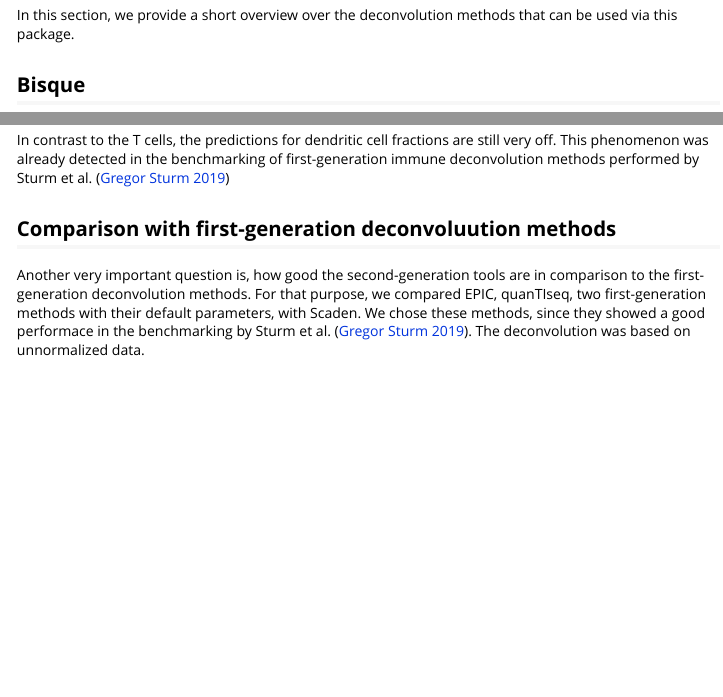
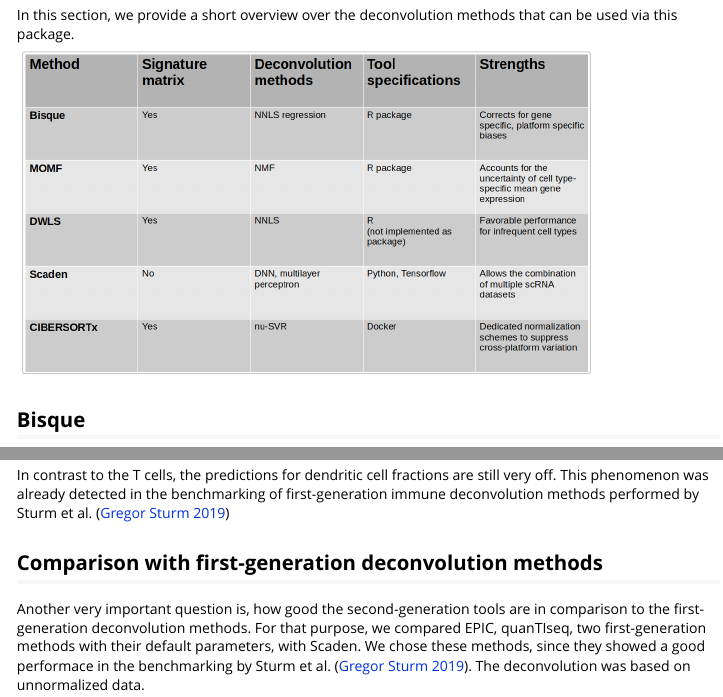
Before and after one commit to omnideconv/omnideconv, an R Markdown document (vignettes/immunedeconv2_vignette.Rmd): the page in a window 1100 px wide, from 6240 px down, and a second part further down, joined at a grey line. Rendered offline with R 4.5, knitr and Pandoc, with nearby package versions; some code elsewhere in the file could not run offline.

Commit message:
added methods table

````diff
--- a/vignettes/immunedeconv2_vignette.Rmd
+++ b/vignettes/immunedeconv2_vignette.Rmd
@@ -204,7 +204,9 @@ knitr::include_graphics("images/cibersortx_prop.png")
 
 # 3. Methods
 In this section, we provide a short overview over the deconvolution methods that can be used via this package.
-
+```{r mehods_table, echo=FALSE, out.width="80%"}
+knitr::include_graphics("/home/nicolas/Uni/WS2021/SysMed/project/immunedeconv2/vignettes/images/methods_table.png")
+```
 ## Bisque
 Bisque(Jew et al., 2020) takes advantage of matched bulk and scRNA-seq samples to improve accuracy of cell-type estimates. Using linear regression, it corrects for platform-specific biases between pseudo-bulk reference profiles derived from scRNA-seq and bulk RNA-seq samples. It then applies NNLS-regression to deconvolute other bulk RNA-seq samples.
 
@@ -262,7 +264,7 @@ The predictions for the different cell type fractions still differ a lot between
 
 In contrast to the T cells, the predictions for dendritic cell fractions are still very off. This phenomenon was already detected in the benchmarking of first-generation immune deconvolution methods performed by Sturm et al. [@Sturm2019]
 
-## Comparison with first-generation deconvoluution methods
+## Comparison with first-generation deconvolution methods
 
 Another very important question is, how good the second-generation tools are in comparison to the first-generation deconvolution methods. For that purpose, we compared EPIC, quanTIseq, two first-generation methods with their default parameters, with Scaden. We chose these methods, since they showed a good performace in the benchmarking by Sturm et al. [@Sturm2019]. The deconvolution was based on unnormalized data.
 
````
Also changed, not shown: vignettes/images/methods_table.png (added).
